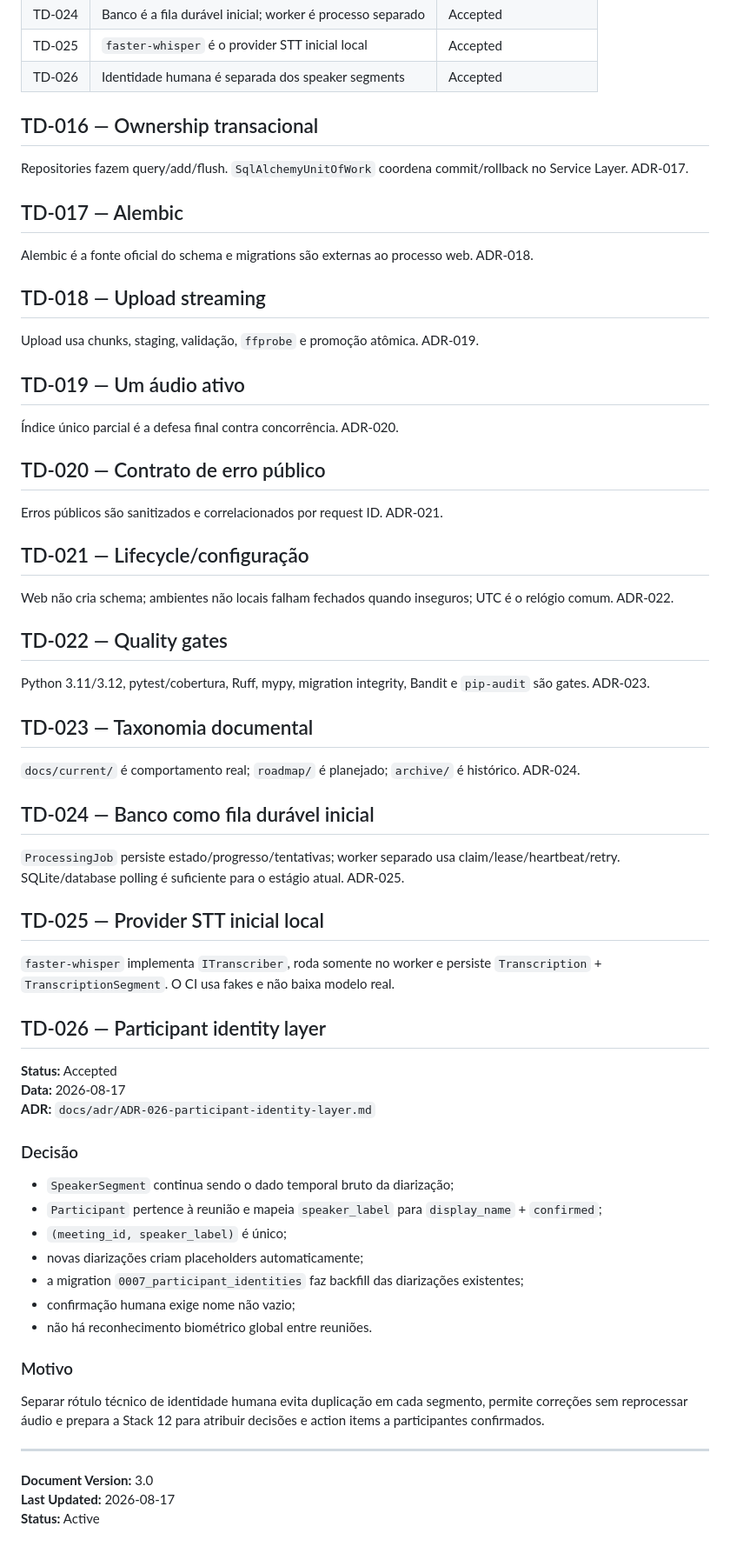
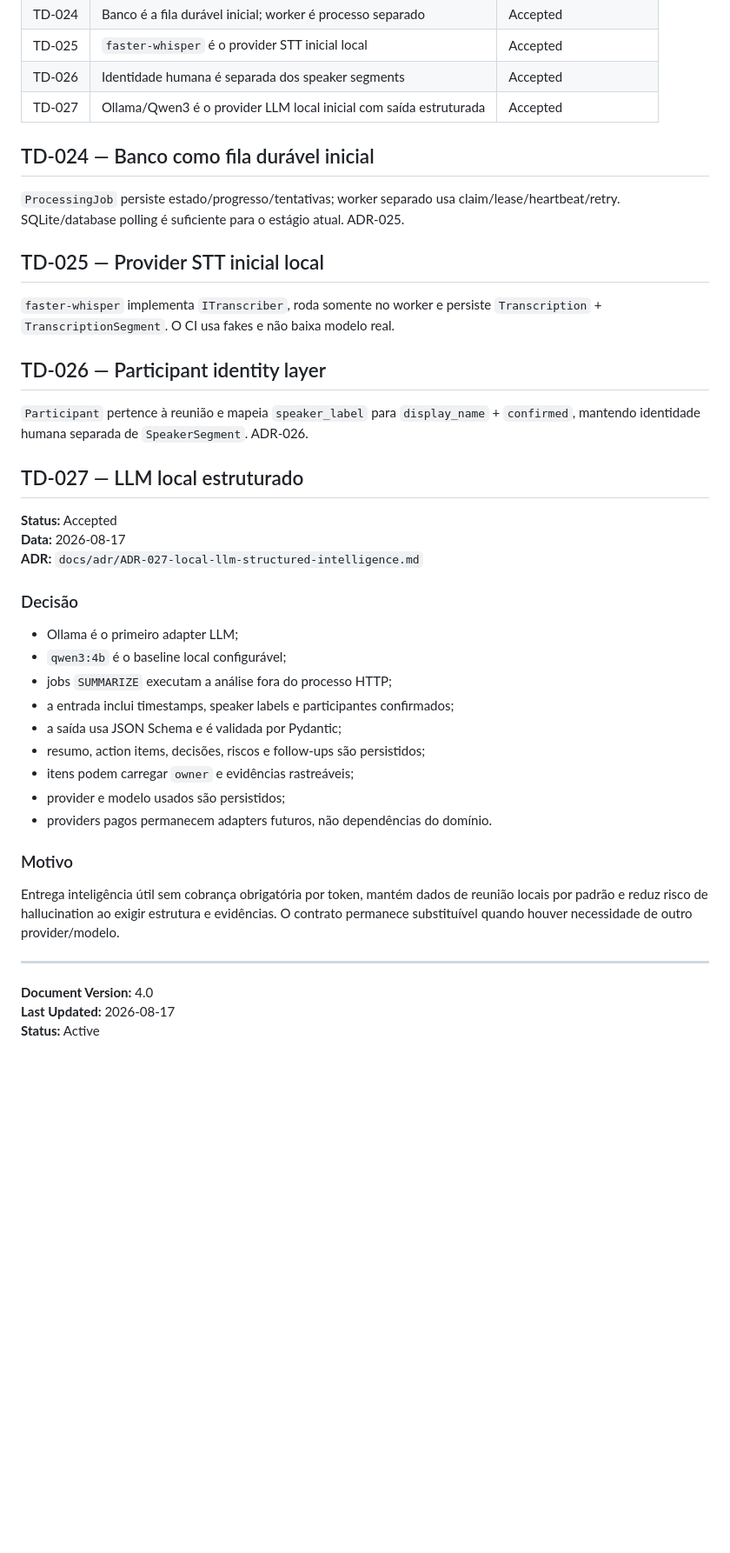
Before and after one commit to Kingnike1/transcripiton-python, a Markdown page: TECH_DECISIONS.md, the part around the change. Shown at 87% size. GitHub-like rendering; blank space fills up the shorter version.

Commit message:
docs: register Stack 12 LLM decision

```diff
--- a/TECH_DECISIONS.md
+++ b/TECH_DECISIONS.md
@@ -32,38 +32,7 @@ Este arquivo mantém o registro ativo das principais decisões técnicas do AMIP
 | TD-024 | Banco é a fila durável inicial; worker é processo separado | Accepted |
 | TD-025 | `faster-whisper` é o provider STT inicial local | Accepted |
 | TD-026 | Identidade humana é separada dos speaker segments | Accepted |
-
-## TD-016 — Ownership transacional
-
-Repositories fazem query/add/flush. `SqlAlchemyUnitOfWork` coordena commit/rollback no Service Layer. ADR-017.
-
-## TD-017 — Alembic
-
-Alembic é a fonte oficial do schema e migrations são externas ao processo web. ADR-018.
-
-## TD-018 — Upload streaming
-
-Upload usa chunks, staging, validação, `ffprobe` e promoção atômica. ADR-019.
-
-## TD-019 — Um áudio ativo
-
-Índice único parcial é a defesa final contra concorrência. ADR-020.
-
-## TD-020 — Contrato de erro público
-
-Erros públicos são sanitizados e correlacionados por request ID. ADR-021.
-
-## TD-021 — Lifecycle/configuração
-
-Web não cria schema; ambientes não locais falham fechados quando inseguros; UTC é o relógio comum. ADR-022.
-
-## TD-022 — Quality gates
-
-Python 3.11/3.12, pytest/cobertura, Ruff, mypy, migration integrity, Bandit e `pip-audit` são gates. ADR-023.
-
-## TD-023 — Taxonomia documental
-
-`docs/current/` é comportamento real; `roadmap/` é planejado; `archive/` é histórico. ADR-024.
+| TD-027 | Ollama/Qwen3 é o provider LLM local inicial com saída estruturada | Accepted |
 
 ## TD-024 — Banco como fila durável inicial
 
@@ -75,26 +44,32 @@ Python 3.11/3.12, pytest/cobertura, Ruff, mypy, migration integrity, Bandit e `p
 
 ## TD-026 — Participant identity layer
 
+`Participant` pertence à reunião e mapeia `speaker_label` para `display_name` + `confirmed`, mantendo identidade humana separada de `SpeakerSegment`. ADR-026.
+
+## TD-027 — LLM local estruturado
+
 **Status:** Accepted
 **Data:** 2026-08-17
-**ADR:** `docs/adr/ADR-026-participant-identity-layer.md`
+**ADR:** `docs/adr/ADR-027-local-llm-structured-intelligence.md`
 
 ### Decisão
 
-- `SpeakerSegment` continua sendo o dado temporal bruto da diarização;
-- `Participant` pertence à reunião e mapeia `speaker_label` para `display_name` + `confirmed`;
-- `(meeting_id, speaker_label)` é único;
-- novas diarizações criam placeholders automaticamente;
-- a migration `0007_participant_identities` faz backfill das diarizações existentes;
-- confirmação humana exige nome não vazio;
-- não há reconhecimento biométrico global entre reuniões.
+- Ollama é o primeiro adapter LLM;
+- `qwen3:4b` é o baseline local configurável;
+- jobs `SUMMARIZE` executam a análise fora do processo HTTP;
+- a entrada inclui timestamps, speaker labels e participantes confirmados;
+- a saída usa JSON Schema e é validada por Pydantic;
+- resumo, action items, decisões, riscos e follow-ups são persistidos;
+- itens podem carregar `owner` e evidências rastreáveis;
+- provider e modelo usados são persistidos;
+- providers pagos permanecem adapters futuros, não dependências do domínio.
 
 ### Motivo
 
-Separar rótulo técnico de identidade humana evita duplicação em cada segmento, permite correções sem reprocessar áudio e prepara a Stack 12 para atribuir decisões e action items a participantes confirmados.
+Entrega inteligência útil sem cobrança obrigatória por token, mantém dados de reunião locais por padrão e reduz risco de hallucination ao exigir estrutura e evidências. O contrato permanece substituível quando houver necessidade de outro provider/modelo.
 
 ---
 
-**Document Version:** 3.0
+**Document Version:** 4.0
 **Last Updated:** 2026-08-17
 **Status:** Active
```
